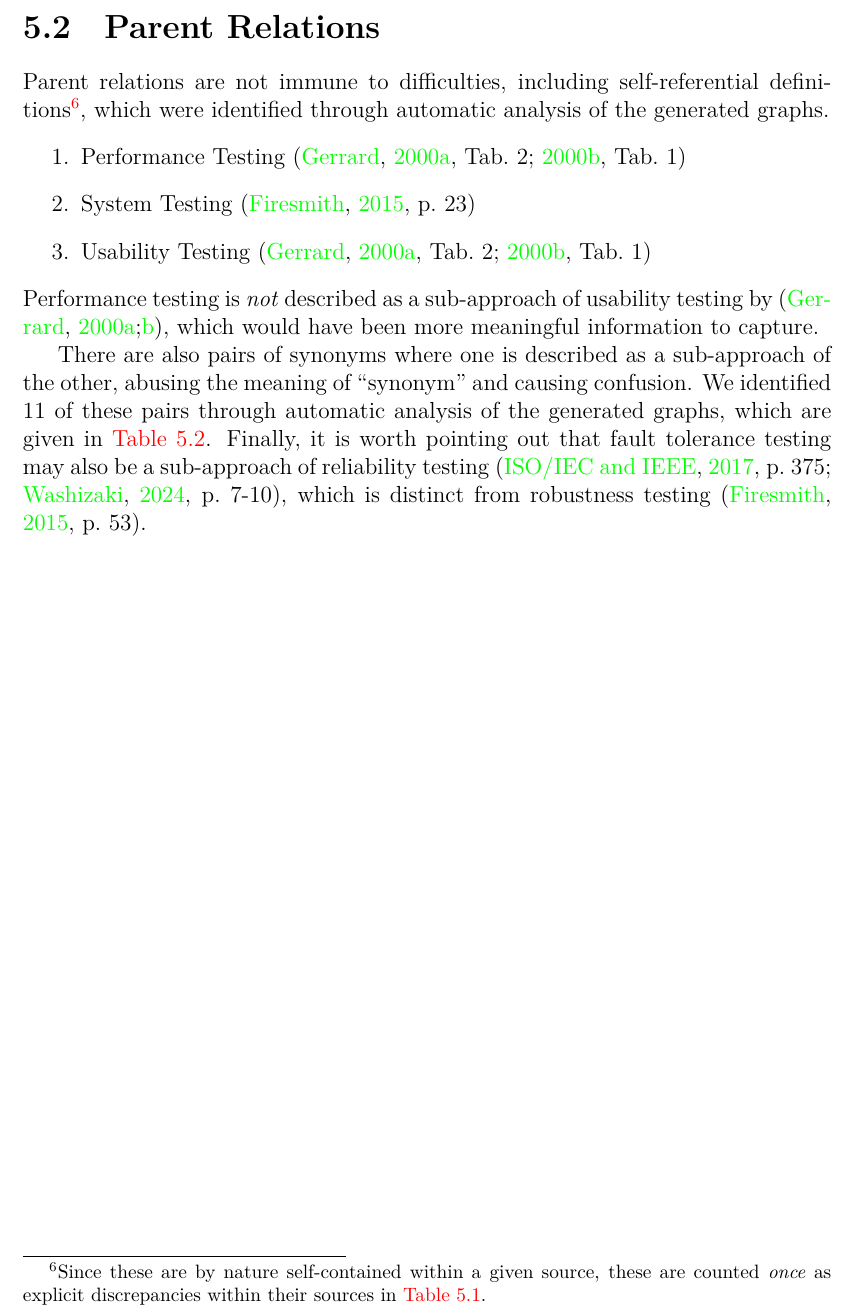
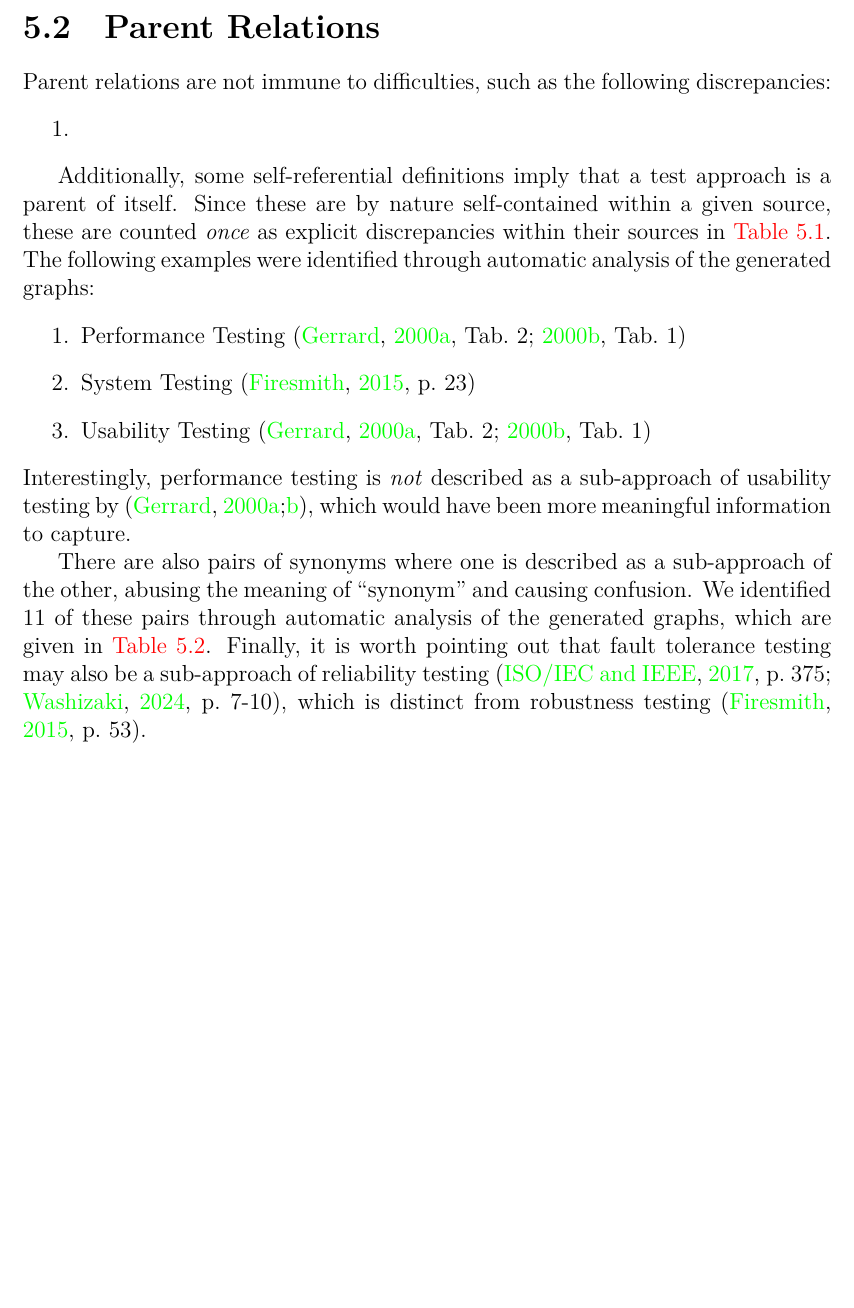
Before and after one commit to samm82/TestingTesting, a LaTeX thesis (thesis.tex, which reads chapters/05_discrepancies.tex): part of page 47 of 106, cut so that both start at the same text, the shorter picture padded with empty space. The pictures show the PDF file thesis.pdf that the author committed with the source.

Commit message:
Reformat self parent discrepancies
Fix table reference for autodiscreps
Add stub for manual parent discreps

```diff
--- a/chapters/05_discrepancies.tex
+++ b/chapters/05_discrepancies.tex
@@ -162,15 +162,16 @@ most prominent examples\fi:
 \subsection{Parent Relations}
 \label{par-rels}
 
-Parent relations are not immune to difficulties, including self-referential
-definitions\footnote{Since these are by nature self-contained within a given
-    source, these are counted \emph{once} as explicit discrepancies within
-    their sources in \Cref{tab:discreps}.}, which were identified
-through automatic analysis of the generated graphs.
-\ifnotpaper \input{build/selfCycles} Performance
-\else Performance and usability testing are both given as sub-approaches of
-    themselves \cite[Tab.~1]{Gerrard2000b}, \cite[Tab.~2]{Gerrard2000a},
-    while performance \fi
-testing is \emph{not} described as a sub-approach of usability testing%
-\ifnotpaper\ by \citep{Gerrard2000a, Gerrard2000b}, which \else. This
-\fi would have been more meaningful information to capture.
+Parent relations are not immune to difficulties, such as the following discrepancies:
+\begin{enumerate}
+    \item
+\end{enumerate}
+
+\phantomsection{}
+\label{selfPars}
+Additionally, some self-referential definitions imply that a test
+approach is a parent of itself. Since these are by nature self-contained within
+a given source, these are counted \emph{once} as explicit discrepancies within
+their sources in \Cref{tab:discreps}. \ifnotpaper The following examples were
+    identified through automatic analysis of the generated graphs:
+    \input{build/selfCycles} Interestingly, performance testing is \emph{not}
@@ -177,3 +182,4 @@ testing is \emph{not} described as a sub-approach of usability testing%
+    \cite[Tab.~1]{Gerrard2000b}.\fi
 
 There are also pairs of synonyms where one is described as a
 sub-approach of the other, abusing the meaning of ``synonym'' and
```
Also changed, not shown: chapters/04_tools.tex (+1 -1 lines), chapters/06_recommendations.tex (+1 -1 lines), paper_macros.tex (+1 -1 lines), paper.pdf, thesis.pdf, chapters/05_discrepancies.tex (4 more changed lines).
